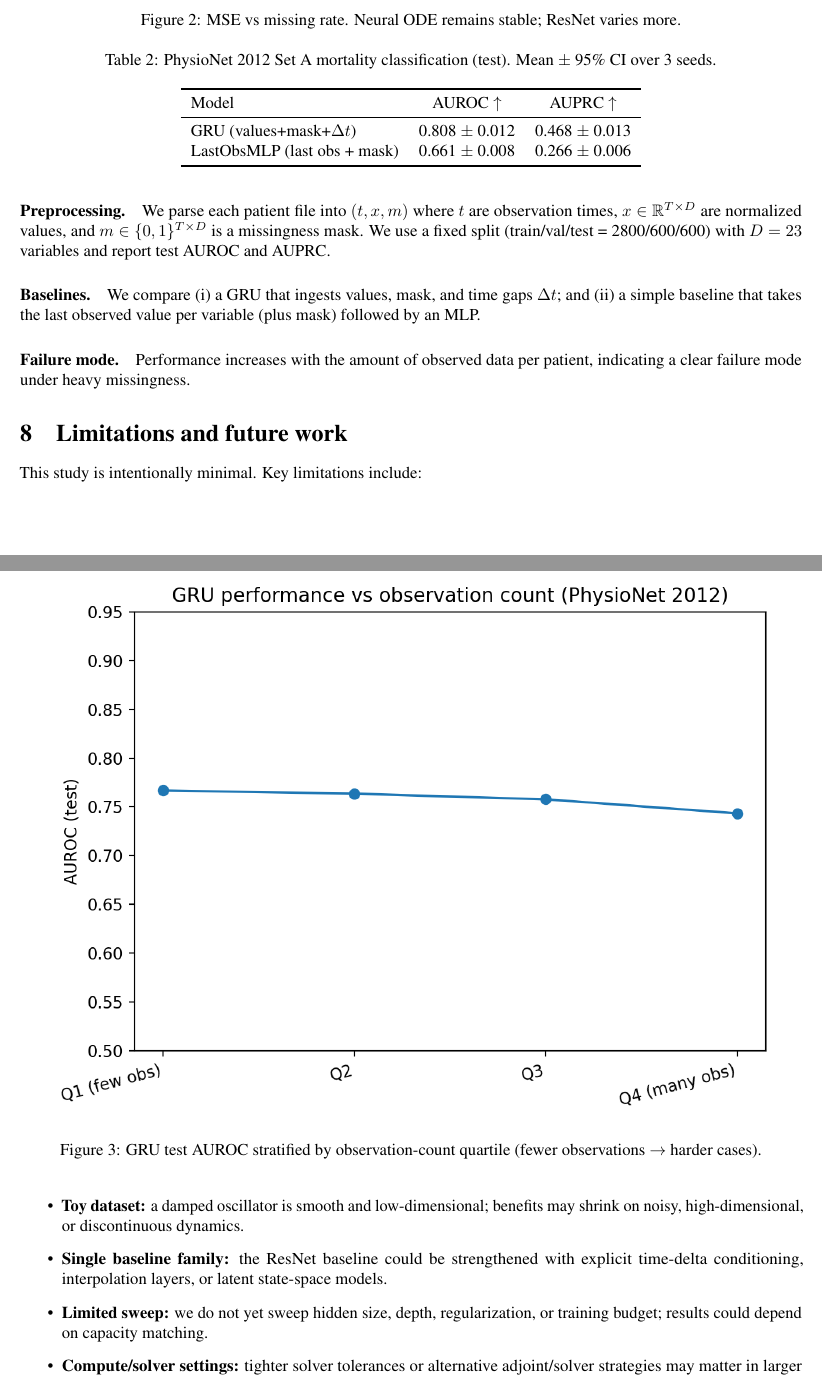
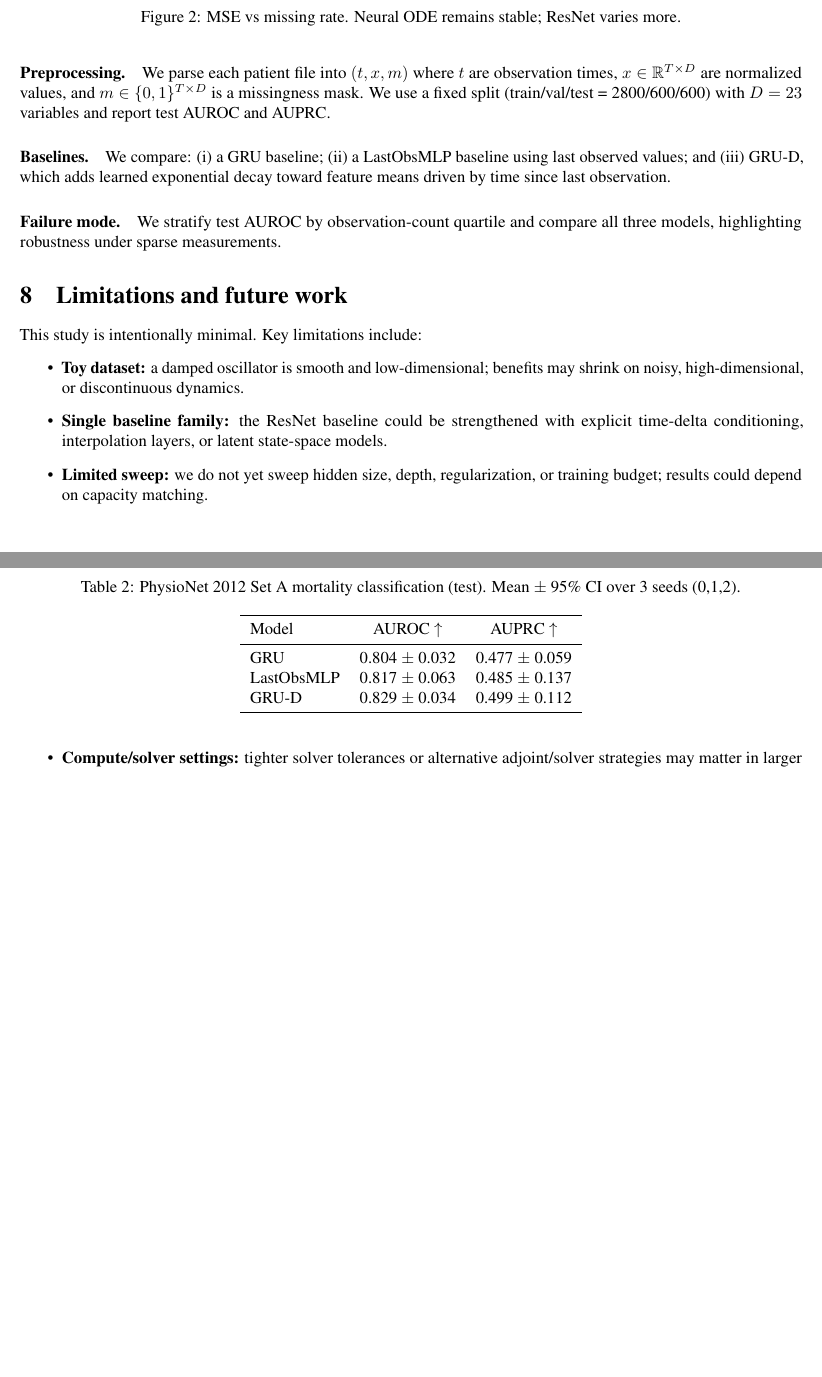
Before and after one commit to albashawalid05-netizen/neural-ode-vs-resnet, a LaTeX paper (paper/mini_paper_clean.tex): two parts of pages 4 and 5 of 5 before the commit and two parts of pages 4 and 5 of 6 after it, joined at a grey line, cut so that both start at the same text, the shorter picture padded with empty space. Compiled offline with pdfLaTeX.

Commit message:
Update PhysioNet suite results in paper and README

```diff
--- a/paper/mini_paper_clean.tex
+++ b/paper/mini_paper_clean.tex
@@ -132,31 +131,33 @@ To move beyond the toy oscillator, we add a real-world irregularly-sampled clini
 We parse each patient file into $(t, x, m)$ where $t$ are observation times, $x \in \mathbb{R}^{T \times D}$ are normalized values, and $m \in \{0,1\}^{T \times D}$ is a missingness mask. We use a fixed split (train/val/test = 2800/600/600) with $D=23$ variables and report test AUROC and AUPRC.
 
 \paragraph{Baselines.}
-We compare (i) a GRU that ingests values, mask, and time gaps $\Delta t$; and (ii) a simple baseline that takes the last observed value per variable (plus mask) followed by an MLP.
+We compare: (i) a GRU baseline; (ii) a LastObsMLP baseline using last observed values; and (iii) GRU-D, which adds learned exponential decay toward feature means driven by time since last observation.
 
 \begin{table}[t]
 \centering
-\caption{PhysioNet 2012 Set A mortality classification (test). Mean $\pm$ 95\% CI over 3 seeds.}
+\caption{PhysioNet 2012 Set A mortality classification (test). Mean $\pm$ 95\% CI over 3 seeds (0,1,2).}
 \label{tab:physio}
 \begin{tabular}{lcc}
 \toprule
 Model & AUROC $\uparrow$ & AUPRC $\uparrow$\\
 \midrule
-GRU (values+mask+$\Delta t$) & 0.808 $\pm$ 0.012 & 0.468 $\pm$ 0.013\\
-LastObsMLP (last obs + mask) & 0.661 $\pm$ 0.008 & 0.266 $\pm$ 0.006\\
+GRU & 0.804 $\pm$ 0.032 & 0.477 $\pm$ 0.059\\
+LastObsMLP & 0.817 $\pm$ 0.063 & 0.485 $\pm$ 0.137\\
+GRU-D & 0.829 $\pm$ 0.034 & 0.499 $\pm$ 0.112\\
 \bottomrule
 \end{tabular}
 \end{table}
 
 \paragraph{Failure mode.}
-Performance increases with the amount of observed data per patient, indicating a clear failure mode under heavy missingness.
+We stratify test AUROC by observation-count quartile and compare all three models, highlighting robustness under sparse measurements.
 
 \begin{figure}[t]
 \centering
-\includegraphics[width=0.95\linewidth]{../results/figures/physio_auroc_by_obs_quartile.png}
-\caption{GRU test AUROC stratified by observation-count quartile (fewer observations $\rightarrow$ harder cases).}
+\includegraphics[width=0.95\linewidth]{../results/figures/physio_auroc_by_obs_quartile_models.png}
+\caption{Test AUROC stratified by observation-count quartile (mean $\pm$ 95\% CI over seeds), comparing GRU, LastObsMLP, and GRU-D.}
 \label{fig:physio_obs}
 \end{figure}
+
 \section{Limitations and future work}
 This study is intentionally minimal. Key limitations include:
 \begin{itemize}
```
Also changed, not shown: README.md, paper/mini_paper_clean.pdf, paper/mini_paper_clean.tex (1 more changed lines).
